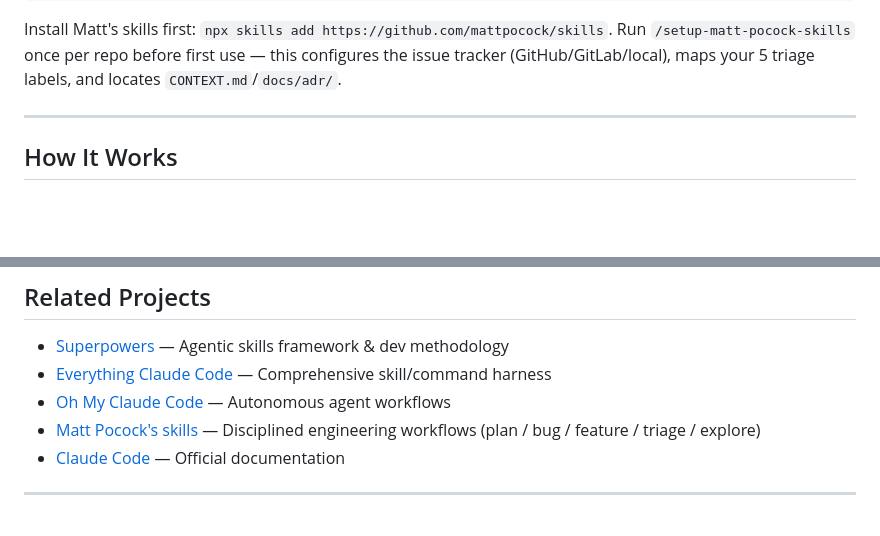
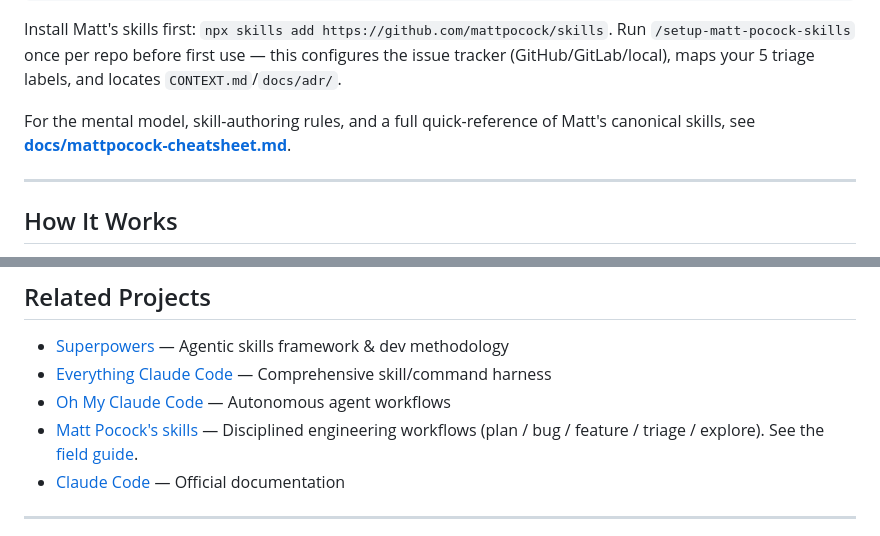
Before and after one commit to cskwork/claude-code-workflow-cheatsheet, a Markdown page: README.md, 2 parts joined by grey strips. Drawn GitHub-style; folded sections open; blank space fills up the shorter version.

````diff
--- a/README.md
+++ b/README.md
@@ -124,6 +124,8 @@ Pick a preset and paste it into `~/.claude/settings.json`:
 ```
 
 Install Matt's skills first: `npx skills add https://github.com/mattpocock/skills`. Run `/setup-matt-pocock-skills` once per repo before first use — this configures the issue tracker (GitHub/GitLab/local), maps your 5 triage labels, and locates `CONTEXT.md`/`docs/adr/`.
+
+For the mental model, skill-authoring rules, and a full quick-reference of Matt's canonical skills, see **[docs/mattpocock-cheatsheet.md](docs/mattpocock-cheatsheet.md)**.
 
 </details>
 
@@ -267,7 +269,7 @@ See [CONTRIBUTING.md](CONTRIBUTING.md) for guidelines.
 - [Superpowers](https://github.com/obra/superpowers) — Agentic skills framework & dev methodology
 - [Everything Claude Code](https://github.com/anthropics/everything-claude-code) — Comprehensive skill/command harness
 - [Oh My Claude Code](https://github.com/yeachan-heo/oh-my-claudecode) — Autonomous agent workflows
-- [Matt Pocock's skills](https://github.com/mattpocock/skills) — Disciplined engineering workflows (plan / bug / feature / triage / explore)
+- [Matt Pocock's skills](https://github.com/mattpocock/skills) — Disciplined engineering workflows (plan / bug / feature / triage / explore). See the [field guide](docs/mattpocock-cheatsheet.md).
 - [Claude Code](https://docs.anthropic.com/en/docs/claude-code) — Official documentation
 
 ---
````
Also changed, not shown: docs/mattpocock-cheatsheet.md (added, +222 -0 lines).
